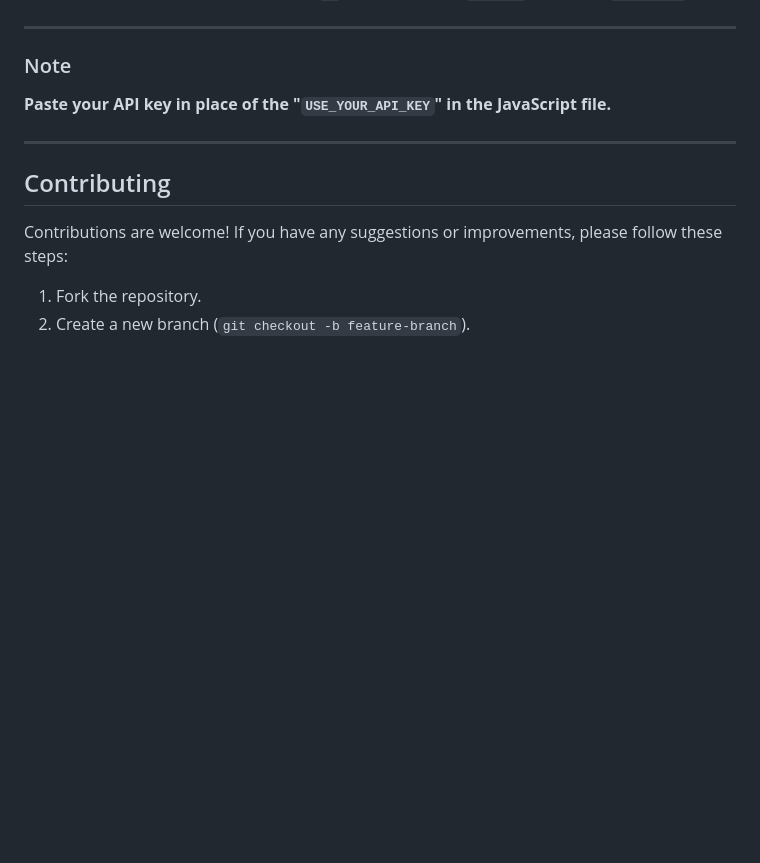
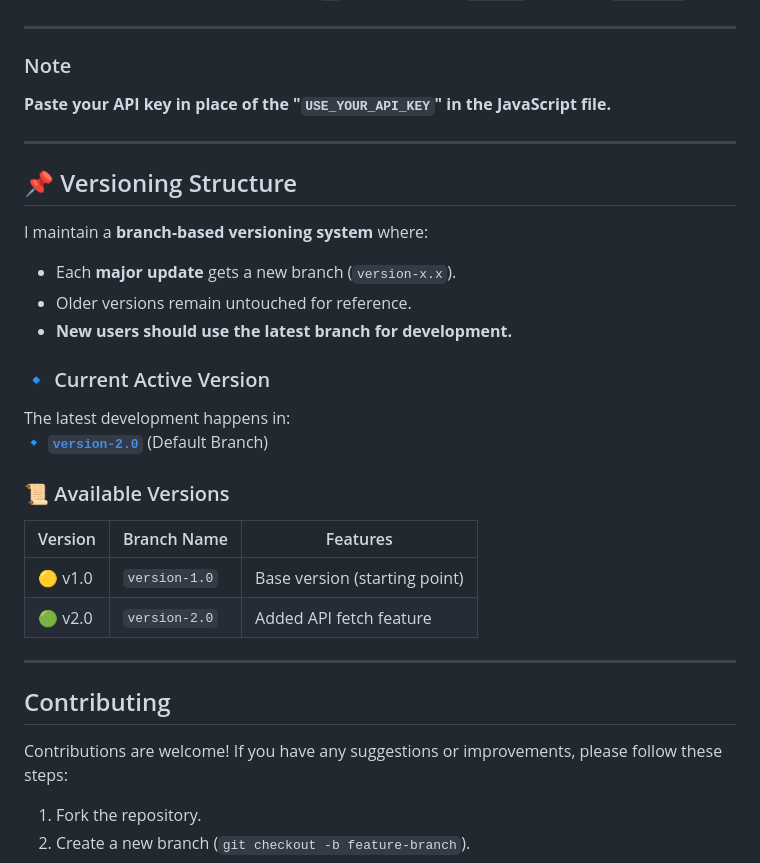
Before and after one commit to ysathyasai/youtube-interface-clone, a Markdown page: README.md, the part around the change. Drawn GitHub-style; blank space fills up the shorter version.

```diff
--- a/README.md
+++ b/README.md
@@ -99,6 +99,25 @@ To update the sidebar links, modify the `ul` list items in the `sidebar` section
 
 ---
 
+## 📌 Versioning Structure
+
+I maintain a **branch-based versioning system** where:
+- Each **major update** gets a new branch (`version-x.x`).
+- Older versions remain untouched for reference.
+- **New users should use the latest branch for development.**
+
+### 🔹 Current Active Version
+The latest development happens in:
+🔹 **[`version-2.0`](https://github.com/ysathyasai/youtube-interface-clone/tree/version-2.0)** (Default Branch)
+
+### 📜 Available Versions
+| Version  | Branch Name  | Features |
+|----------|-------------|----------|
+| 🟡 v1.0  | `version-1.0`  | Base version (starting point) |
+| 🟢 v2.0  | `version-2.0`  | Added API fetch feature |
+
+---
+
 ## Contributing
 Contributions are welcome! If you have any suggestions or improvements, please follow these steps:
 
```
